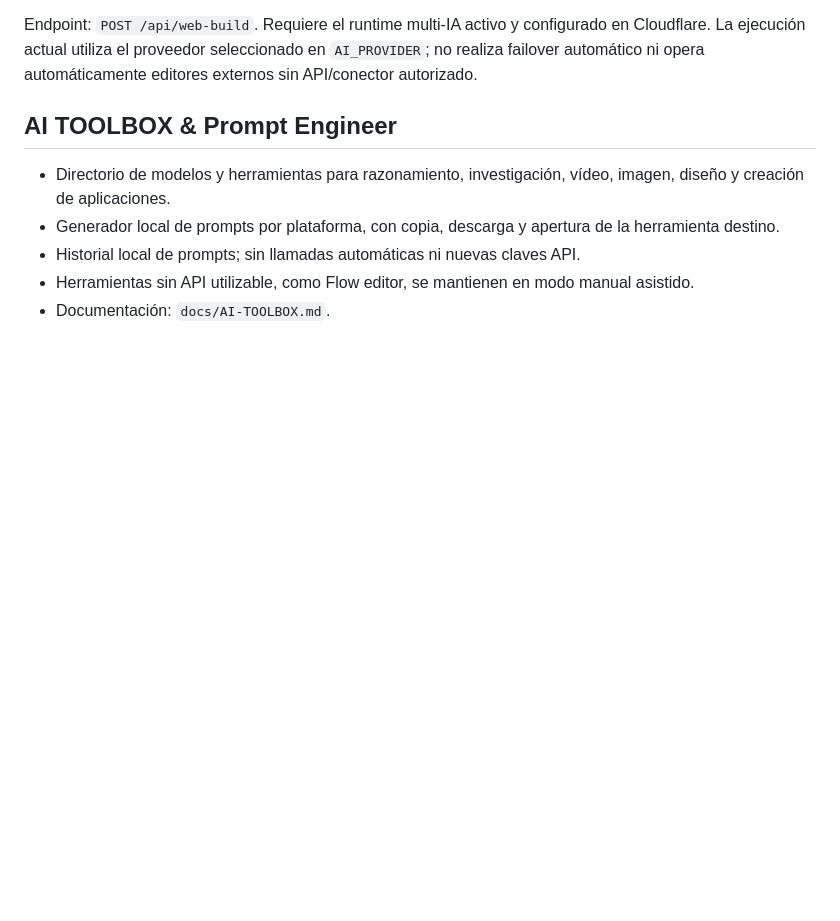
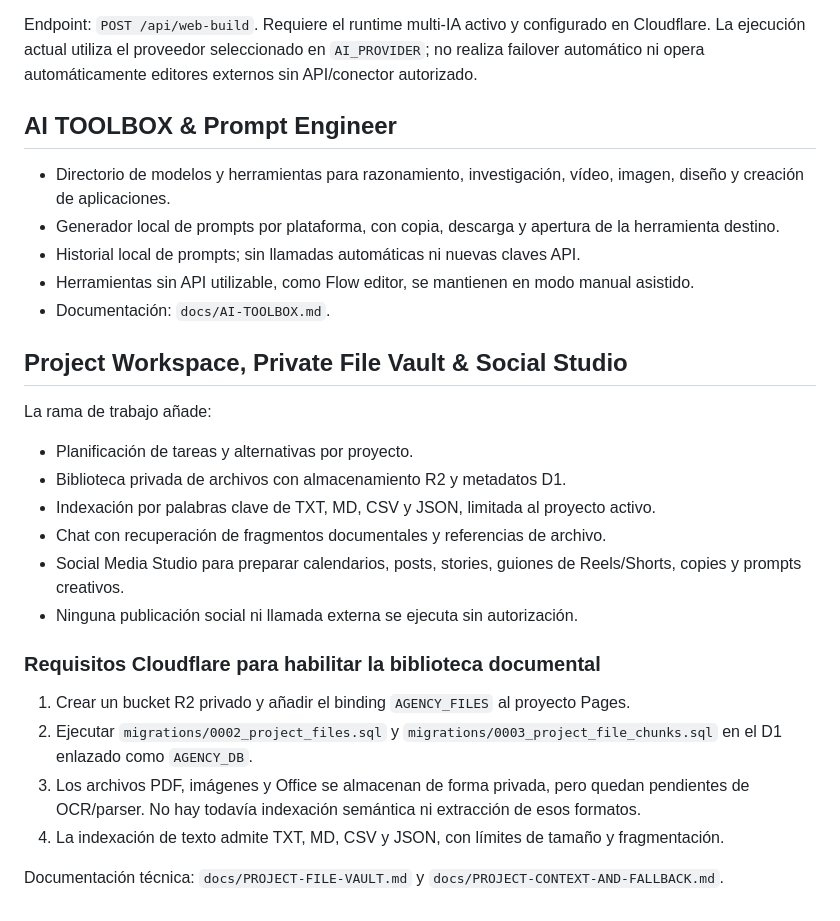
Before and after one commit to papelegruba-ppb/AGENCY-AI-OS, a Markdown page: README.md, the part around the change. Rendered like a GitHub page; blank space fills up the shorter version.

Commit message:
Document project file vault and Social Media Studio

```diff
--- a/README.md
+++ b/README.md
@@ -89,3 +89,22 @@ Endpoint: `POST /api/web-build`. Requiere el runtime multi-IA activo y configura
 - Historial local de prompts; sin llamadas automáticas ni nuevas claves API.
 - Herramientas sin API utilizable, como Flow editor, se mantienen en modo manual asistido.
 - Documentación: `docs/AI-TOOLBOX.md`.
+
+
+## Project Workspace, Private File Vault & Social Studio
+
+La rama de trabajo añade:
+- Planificación de tareas y alternativas por proyecto.
+- Biblioteca privada de archivos con almacenamiento R2 y metadatos D1.
+- Indexación por palabras clave de TXT, MD, CSV y JSON, limitada al proyecto activo.
+- Chat con recuperación de fragmentos documentales y referencias de archivo.
+- Social Media Studio para preparar calendarios, posts, stories, guiones de Reels/Shorts, copies y prompts creativos.
+- Ninguna publicación social ni llamada externa se ejecuta sin autorización.
+
+### Requisitos Cloudflare para habilitar la biblioteca documental
+1. Crear un bucket R2 privado y añadir el binding `AGENCY_FILES` al proyecto Pages.
+2. Ejecutar `migrations/0002_project_files.sql` y `migrations/0003_project_file_chunks.sql` en el D1 enlazado como `AGENCY_DB`.
+3. Los archivos PDF, imágenes y Office se almacenan de forma privada, pero quedan pendientes de OCR/parser. No hay todavía indexación semántica ni extracción de esos formatos.
+4. La indexación de texto admite TXT, MD, CSV y JSON, con límites de tamaño y fragmentación.
+
+Documentación técnica: `docs/PROJECT-FILE-VAULT.md` y `docs/PROJECT-CONTEXT-AND-FALLBACK.md`.
```
